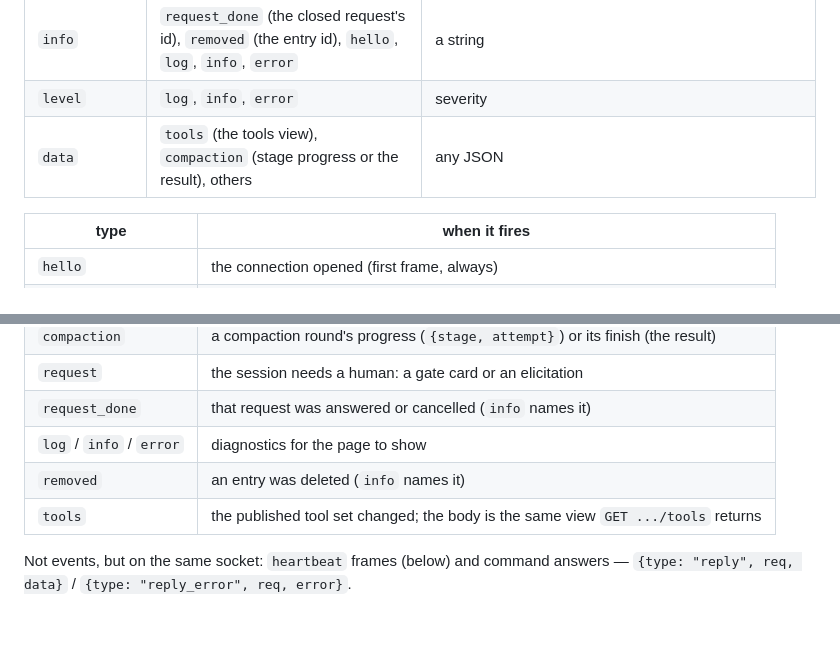
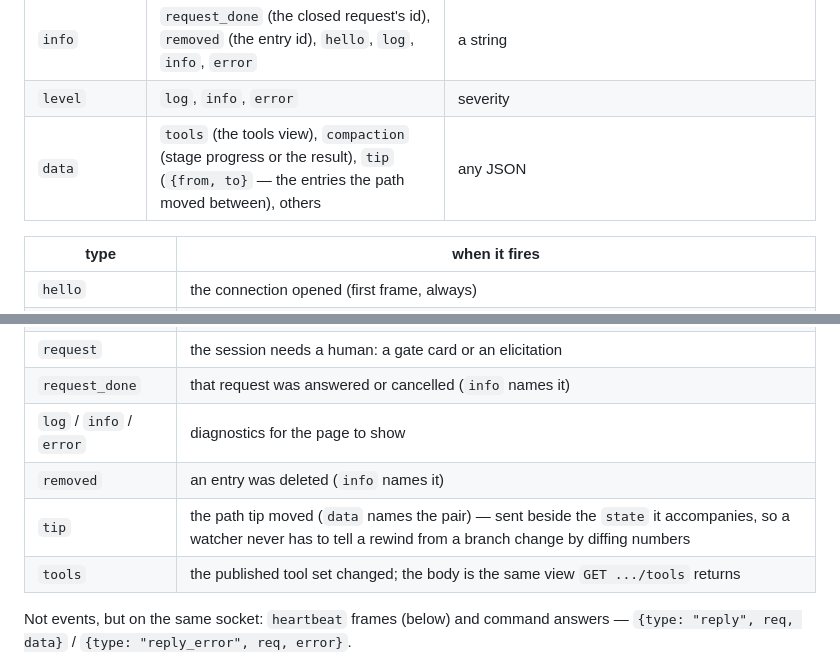
Before and after one commit to cs8425/bareloop, a Markdown page: docs/api.md, 2 parts joined by grey strips. Rendered like a GitHub page; blank space fills up the shorter version.

```diff
--- a/docs/api.md
+++ b/docs/api.md
@@ -367,7 +403,7 @@ know "nothing happened" from "something happened that I never received".
 | `elicitation` | `request` | `{id, server, tool, message, mode, schema, round}` |
 | `info` | `request_done` (the closed request's id), `removed` (the entry id), `hello`, `log`, `info`, `error` | a string |
 | `level` | `log`, `info`, `error` | severity |
-| `data` | `tools` (the tools view), `compaction` (stage progress or the result), others | any JSON |
+| `data` | `tools` (the tools view), `compaction` (stage progress or the result), `tip` (`{from, to}` — the entries the path moved between), others | any JSON |
 
 | type | when it fires |
 |---|---|
@@ -383,6 +419,7 @@ know "nothing happened" from "something happened that I never received".
 | `request_done` | that request was answered or cancelled (`info` names it) |
 | `log` / `info` / `error` | diagnostics for the page to show |
 | `removed` | an entry was deleted (`info` names it) |
+| `tip` | the path tip moved (`data` names the pair) — sent beside the `state` it accompanies, so a watcher never has to tell a rewind from a branch change by diffing numbers |
 | `tools` | the published tool set changed; the body is the same view `GET .../tools` returns |
 
 Not events, but on the same socket: `heartbeat` frames (below) and command answers —
```
Also changed, not shown: other parts of docs/api.md (+37 -1 lines), README.md (+2 -1 lines).
